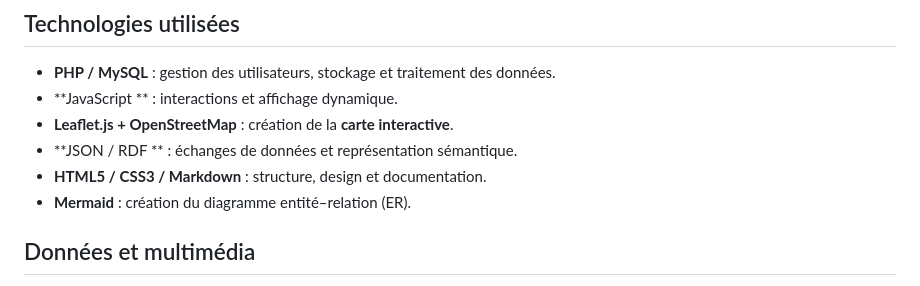
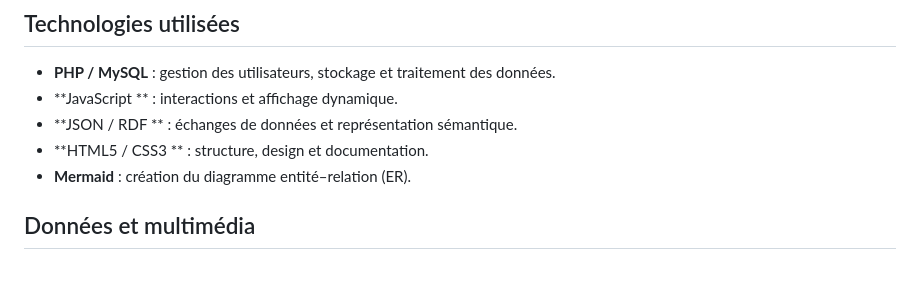
Before and after one commit to Lytysyy/THYP_25-26_formulaireProjet, a Markdown page: README.md, the part around the change. GitHub-like rendering.

```diff
--- a/README.md
+++ b/README.md
@@ -28,9 +28,8 @@ Le projet illustre une approche **hypermédia**, car il relie différents types
 ##  Technologies utilisées
 - **PHP / MySQL** : gestion des utilisateurs, stockage et traitement des données.
 - **JavaScript ** : interactions et affichage dynamique.
-- **Leaflet.js + OpenStreetMap** : création de la **carte interactive**.
 - **JSON / RDF ** : échanges de données et représentation sémantique.
-- **HTML5 / CSS3 / Markdown** : structure, design et documentation.
+- **HTML5 / CSS3 ** : structure, design et documentation.
 - **Mermaid** : création du diagramme entité–relation (ER).
 
 ##  Données et multimédia
```
